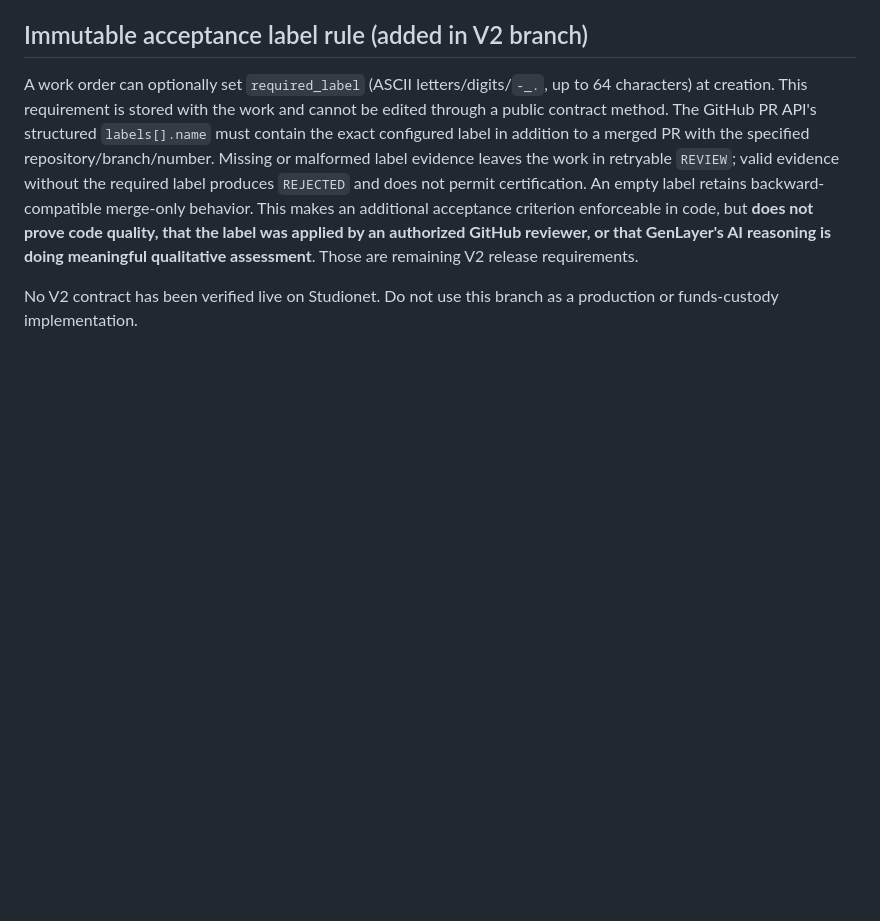
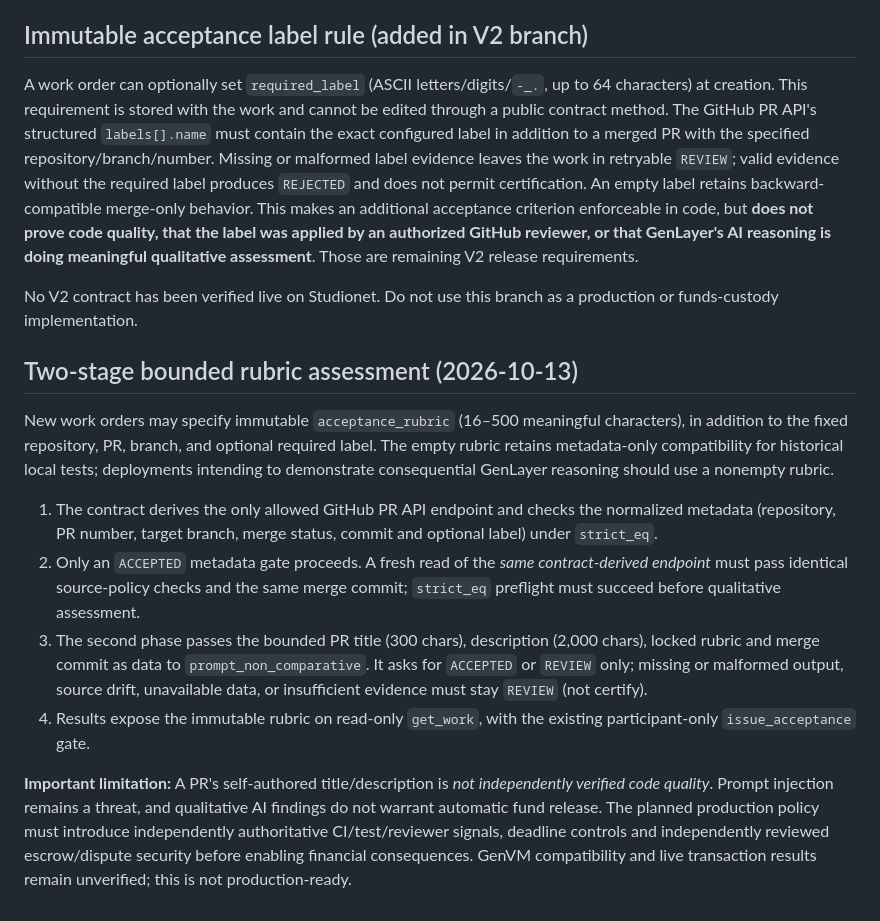
Before and after one commit to bearbaba/spotter, a Markdown page: PROOFGATE_V2.md, the part around the change. Drawn GitHub-style; blank space fills up the shorter version.

Commit message:
docs(v2): two-stage rubric consensus design, fail-closed boundaries, and production limitations

```diff
--- a/PROOFGATE_V2.md
+++ b/PROOFGATE_V2.md
@@ -83,3 +83,13 @@ As of 2026-10-13, all new product development is scoped to Spotter V2. V1 is a l
 A work order can optionally set `required_label` (ASCII letters/digits/`-_.`, up to 64 characters) at creation. This requirement is stored with the work and cannot be edited through a public contract method. The GitHub PR API's structured `labels[].name` must contain the exact configured label in addition to a merged PR with the specified repository/branch/number. Missing or malformed label evidence leaves the work in retryable `REVIEW`; valid evidence without the required label produces `REJECTED` and does not permit certification. An empty label retains backward-compatible merge-only behavior. This makes an additional acceptance criterion enforceable in code, but **does not prove code quality, that the label was applied by an authorized GitHub reviewer, or that GenLayer's AI reasoning is doing meaningful qualitative assessment**. Those are remaining V2 release requirements.
 
 No V2 contract has been verified live on Studionet. Do not use this branch as a production or funds-custody implementation.
+
+## Two-stage bounded rubric assessment (2026-10-13)
+New work orders may specify immutable `acceptance_rubric` (16–500 meaningful characters), in addition to the fixed repository, PR, branch, and optional required label. The empty rubric retains metadata-only compatibility for historical local tests; deployments intending to demonstrate consequential GenLayer reasoning should use a nonempty rubric.
+
+1. The contract derives the only allowed GitHub PR API endpoint and checks the normalized metadata (repository, PR number, target branch, merge status, commit and optional label) under `strict_eq`.
+2. Only an `ACCEPTED` metadata gate proceeds. A fresh read of the *same contract-derived endpoint* must pass identical source-policy checks and the same merge commit; `strict_eq` preflight must succeed before qualitative assessment.
+3. The second phase passes the bounded PR title (300 chars), description (2,000 chars), locked rubric and merge commit as data to `prompt_non_comparative`. It asks for `ACCEPTED` or `REVIEW` only; missing or malformed output, source drift, unavailable data, or insufficient evidence must stay `REVIEW` (not certify).
+4. Results expose the immutable rubric on read-only `get_work`, with the existing participant-only `issue_acceptance` gate.
+
+**Important limitation:** A PR's self-authored title/description is *not independently verified code quality*. Prompt injection remains a threat, and qualitative AI findings do not warrant automatic fund release. The planned production policy must introduce independently authoritative CI/test/reviewer signals, deadline controls and independently reviewed escrow/dispute security before enabling financial consequences. GenVM compatibility and live transaction results remain unverified; this is not production-ready.
```
